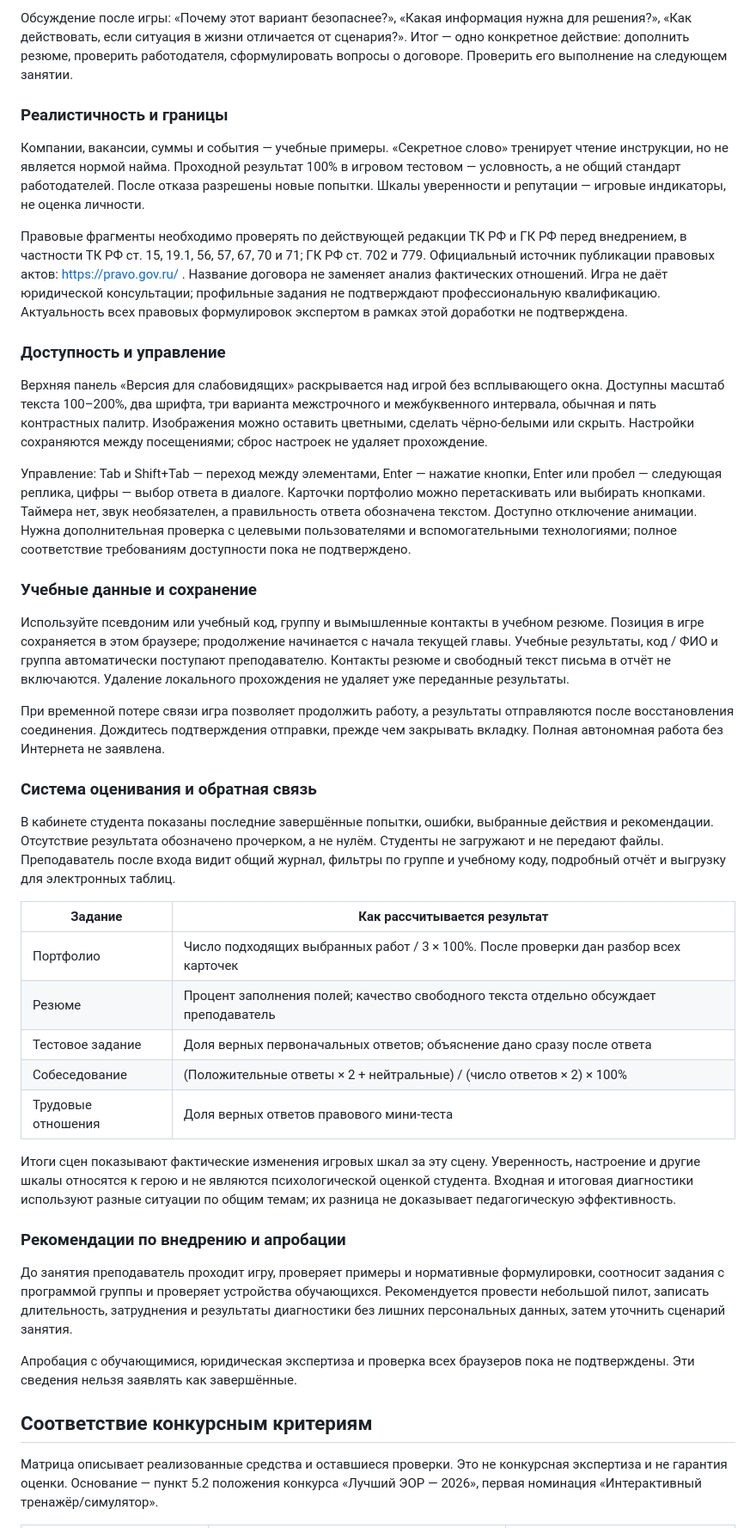
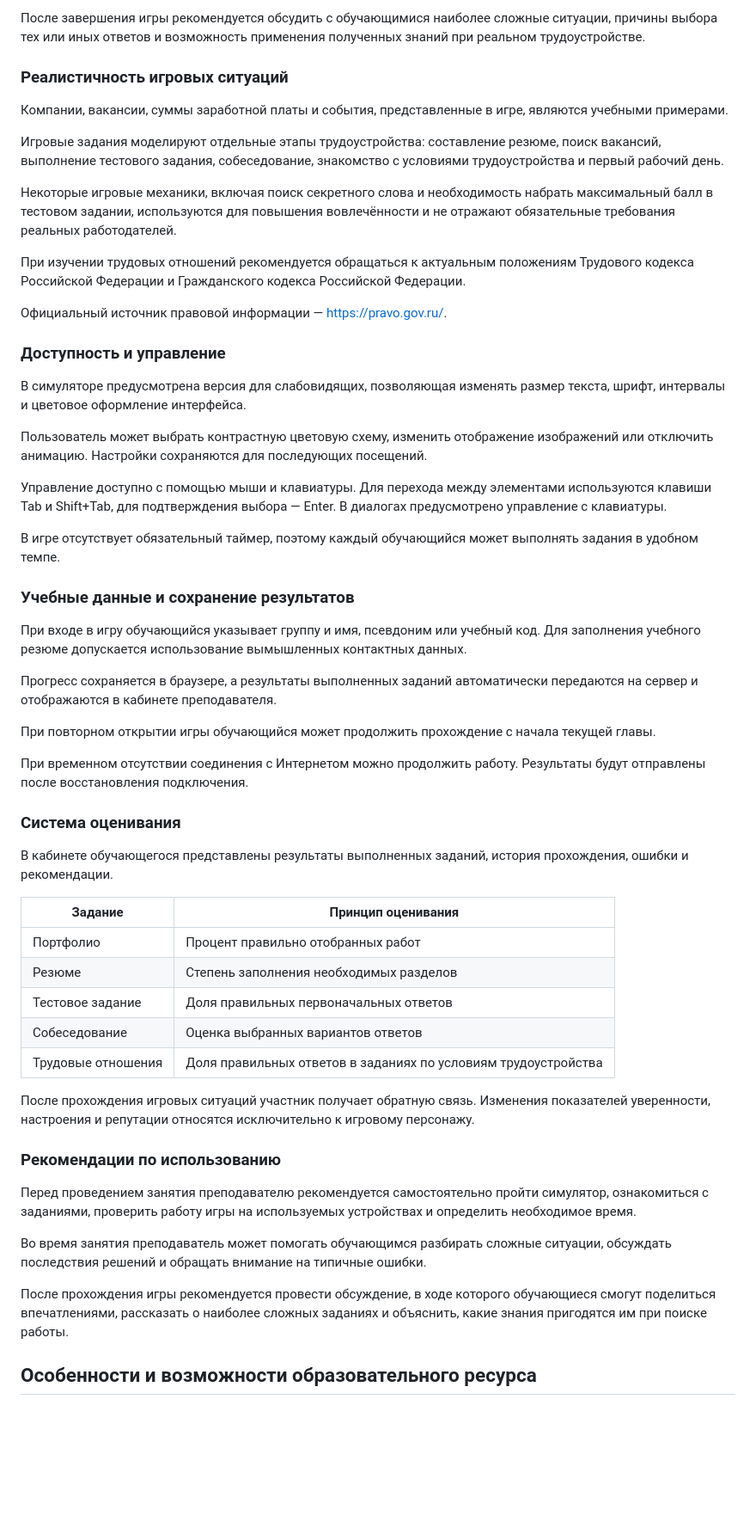
Before and after one commit to nohopeandlove/chrt_game, a Markdown page: docs/ABOUT.md, the part around one of its changes. Shown at 86% size. Rendered like a GitHub page; blank space fills up the shorter version.

```diff
--- a/docs/ABOUT.md
+++ b/docs/ABOUT.md
@@ -63,58 +64,59 @@
 
-Обсуждение после игры: «Почему этот вариант безопаснее?», «Какая информация нужна
-для решения?», «Как действовать, если ситуация в жизни отличается от сценария?».
-Итог — одно конкретное действие: дополнить резюме, проверить работодателя,
-сформулировать вопросы о договоре. Проверить его выполнение на следующем занятии.
+После завершения игры рекомендуется обсудить с обучающимися наиболее сложные ситуации, причины выбора тех или иных ответов и возможность применения полученных знаний при реальном трудоустройстве.
 
-### Реалистичность и границы
+### Реалистичность игровых ситуаций
 
-Компании, вакансии, суммы и события — учебные примеры. «Секретное слово» тренирует
-чтение инструкции, но не является нормой найма. Проходной результат 100% в игровом
-тестовом — условность, а не общий стандарт работодателей. После отказа разрешены
-новые попытки. Шкалы уверенности и репутации — игровые индикаторы, не оценка личности.
+Компании, вакансии, суммы заработной платы и события, представленные в игре, являются учебными примерами.
 
-Правовые фрагменты необходимо проверять по действующей редакции ТК РФ и ГК РФ
-перед внедрением, в частности ТК РФ ст. 15, 19.1, 56, 57, 67, 70 и 71; ГК РФ ст. 702
-и 779. Официальный источник публикации правовых актов: https://pravo.gov.ru/ .
-Название договора не заменяет анализ фактических отношений. Игра не даёт юридической
-консультации; профильные задания не подтверждают профессиональную квалификацию.
-Актуальность всех правовых формулировок экспертом в рамках этой доработки не подтверждена.
+Игровые задания моделируют отдельные этапы трудоустройства: составление резюме, поиск вакансий, выполнение тестового задания, собеседование, знакомство с условиями трудоустройства и первый рабочий день.
 
+Некоторые игровые механики, включая поиск секретного слова и необходимость набрать максимальный балл в тестовом задании, используются для повышения вовлечённости и не отражают обязательные требования реальных работодателей.
+
+При изучении трудовых отношений рекомендуется обращаться к актуальным положениям Трудового кодекса Российской Федерации и Гражданского кодекса Российской Федерации.
+
+Официальный источник правовой информации — https://pravo.gov.ru/.
 
 ### Доступность и управление
 
-Верхняя панель «Версия для слабовидящих» раскрывается над игрой без всплывающего окна. Доступны масштаб текста 100–200%, два шрифта, три варианта межстрочного и межбуквенного интервала, обычная и пять контрастных палитр. Изображения можно оставить цветными, сделать чёрно-белыми или скрыть. Настройки сохраняются между посещениями; сброс настроек не удаляет прохождение.
+В симуляторе предусмотрена версия для слабовидящих, позволяющая изменять размер текста, шрифт, интервалы и цветовое оформление интерфейса.
 
-Управление: Tab и Shift+Tab — переход между элементами, Enter — нажатие кнопки, Enter или пробел — следующая реплика, цифры — выбор ответа в диалоге. Карточки портфолио можно перетаскивать или выбирать кнопками. Таймера нет, звук необязателен, а правильность ответа обозначена текстом. Доступно отключение анимации. Нужна дополнительная проверка с целевыми пользователями и вспомогательными технологиями; полное соответствие требованиям доступности пока не подтверждено.
+Пользователь может выбрать контрастную цветовую схему, изменить отображение изображений или отключить анимацию. Настройки сохраняются для последующих посещений.
 
-### Учебные данные и сохранение
+Управление доступно с помощью мыши и клавиатуры. Для перехода между элементами используются клавиши Tab и Shift+Tab, для подтверждения выбора — Enter. В диалогах предусмотрено управление с клавиатуры.
 
-Используйте псевдоним или учебный код, группу и вымышленные контакты в учебном резюме. Позиция в игре сохраняется в этом браузере; продолжение начинается с начала текущей главы. Учебные результаты, код / ФИО и группа автоматически поступают преподавателю. Контакты резюме и свободный текст письма в отчёт не включаются. Удаление локального прохождения не удаляет уже переданные результаты.
+В игре отсутствует обязательный таймер, поэтому каждый обучающийся может выполнять задания в удобном темпе.
 
-При временной потере связи игра позволяет продолжить работу, а результаты отправляются после восстановления соединения. Дождитесь подтверждения отправки, прежде чем закрывать вкладку. Полная автономная работа без Интернета не заявлена.
+### Учебные данные и сохранение результатов
 
-### Система оценивания и обратная связь
+При входе в игру обучающийся указывает группу и имя, псевдоним или учебный код. Для заполнения учебного резюме допускается использование вымышленных контактных данных.
 
-В кабинете студента показаны последние завершённые попытки, ошибки, выбранные действия и рекомендации. Отсутствие результата обозначено прочерком, а не нулём. Студенты не загружают и не передают файлы. Преподаватель после входа видит общий журнал, фильтры по группе и учебному коду, подробный отчёт и выгрузку для электронных таблиц.
+Прогресс сохраняется в браузере, а результаты выполненных заданий автоматически передаются на сервер и отображаются в кабинете преподавателя.
 
-| Задание | Как рассчитывается результат |
+При повторном открытии игры обучающийся может продолжить прохождение с начала текущей главы.
+
+При временном отсутствии соединения с Интернетом можно продолжить работу. Результаты будут отправлены после восстановления подключения.
+
+### Система оценивания
+
+В кабинете обучающегося представлены результаты выполненных заданий, история прохождения, ошибки и рекомендации.
+
+| Задание | Принцип оценивания |
 |---|---|
-| Портфолио | Число подходящих выбранных работ / 3 × 100%. После проверки дан разбор всех карточек |
-| Резюме | Процент заполнения полей; качество свободного текста отдельно обсуждает преподаватель |
-| Тестовое задание | Доля верных первоначальных ответов; объяснение дано сразу после ответа |
-| Собеседование | (Положительные ответы × 2 + нейтральные) / (число ответов × 2) × 100% |
-| Трудовые отношения | Доля верных ответов правового мини-теста |
+| Портфолио | Процент правильно отобранных работ |
+| Резюме | Степень заполнения необходимых разделов |
+| Тестовое задание | Доля правильных первоначальных ответов |
+| Собеседование | Оценка выбранных вариантов ответов |
+| Трудовые отношения | Доля правильных ответов в заданиях по условиям трудоустройства |
 
-Итоги сцен показывают фактические изменения игровых шкал за эту сцену. Уверенность, настроение и другие шкалы относятся к герою и не являются психологической оценкой студента. Входная и итоговая диагностики используют разные ситуации по общим темам; их разница не доказывает педагогическую эффективность.
+После прохождения игровых ситуаций участник получает обратную связь. Изменения показателей уверенности, настроения и репутации относятся исключительно к игровому персонажу.
 
-### Рекомендации по внедрению и апробации
+### Рекомендации по использованию
 
-До занятия преподаватель проходит игру, проверяет примеры и нормативные формулировки, соотносит задания с программой группы и проверяет устройства обучающихся. Рекомендуется провести небольшой пилот, записать длительность, затруднения и результаты диагностики без лишних персональных данных, затем уточнить сценарий занятия.
+Перед проведением занятия преподавателю рекомендуется самостоятельно пройти симулятор, ознакомиться с заданиями, проверить работу игры на используемых устройствах и определить необходимое время.
 
-Апробация с обучающимися, юридическая экспертиза и проверка всех браузеров пока не подтверждены. Эти сведения нельзя заявлять как завершённые.
+Во время занятия преподаватель может помогать обучающимся разбирать сложные ситуации, обсуждать последствия решений и обращать внимание на типичные ошибки.
 
-## Соответствие конкурсным критериям
+После прохождения игры рекомендуется провести обсуждение, в ходе которого обучающиеся смогут поделиться впечатлениями, рассказать о наиболее сложных заданиях и объяснить, какие знания пригодятся им при поиске работы.
 
-Матрица описывает реализованные средства и оставшиеся проверки. Это не конкурсная
-экспертиза и не гарантия оценки. Основание — пункт 5.2 положения конкурса «Лучший ЭОР — 2026», первая номинация «Интерактивный тренажёр/симулятор».
+## Особенности и возможности образовательного ресурса
 
```
Also changed, not shown: other parts of docs/ABOUT.md (+54 -49 lines).
